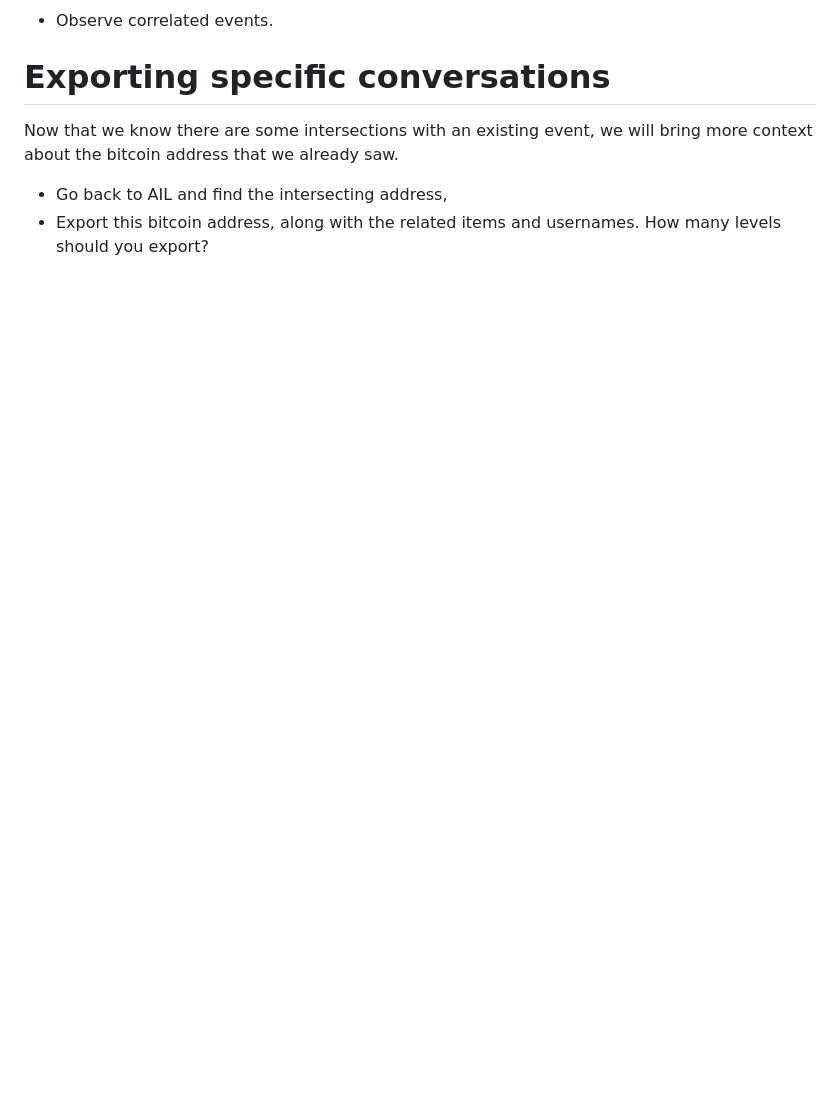
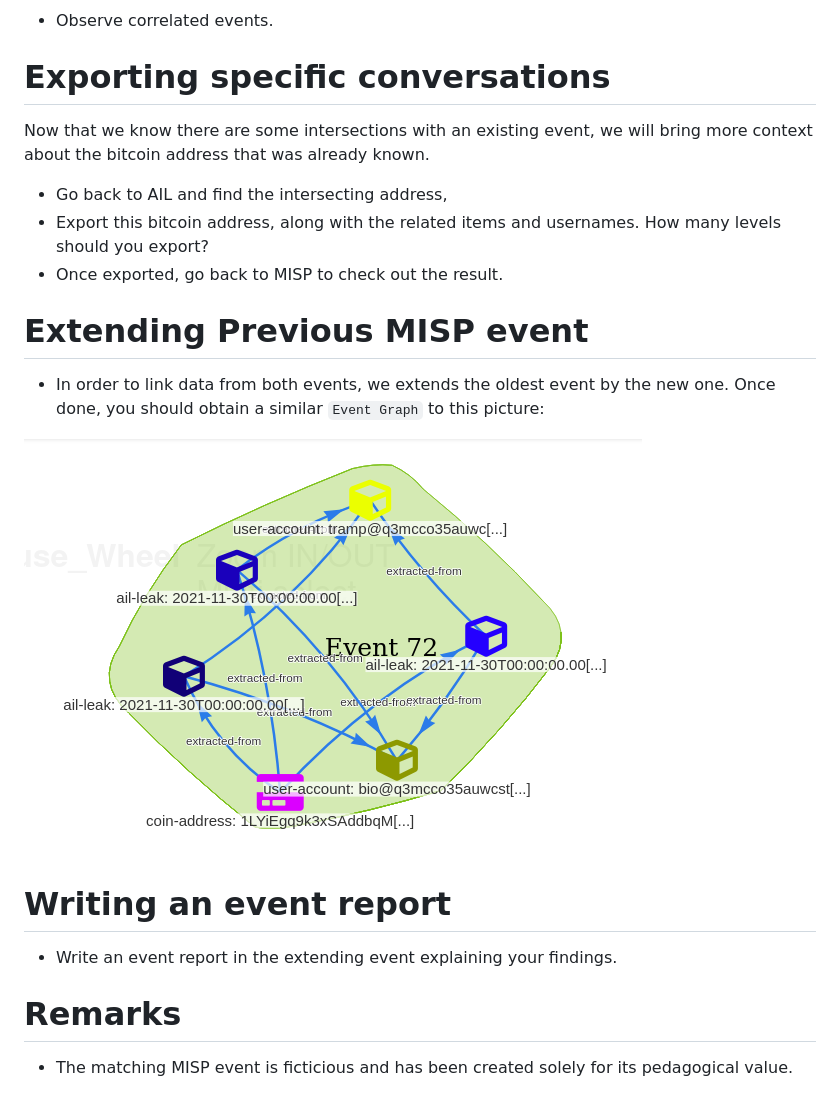
Before and after one commit to MISP/misp-training-lea, a Markdown page: e.302-lab1-modeling-interpreting-and-sharing-hacking-evidence/for-students/README.md, the part around the change. Drawn GitHub-style; pictures changed too: e.302-lab1-modeling-interpreting-and-sharing-hacking-evidence/pictures/MISP-extending-graph.png (added); blank space fills up the shorter version.

```diff
--- a/e.302-lab1-modeling-interpreting-and-sharing-hacking-evidence/for-students/README.md
+++ b/e.302-lab1-modeling-interpreting-and-sharing-hacking-evidence/for-students/README.md
@@ -95,6 +95,18 @@ Move on to your MISP instance, create an event, and use the free text import too
 - Observe correlated events.
 
 # Exporting specific conversations
-Now that we know there are some intersections with an existing event, we will bring more context about the bitcoin address that we already saw.
+Now that we know there are some intersections with an existing event, we will bring more context about the bitcoin address that was already known.
 - Go back to AIL and find the intersecting address,
 - Export this bitcoin address, along with the related items and usernames. How many levels should you export?
+- Once exported, go back to MISP to check out the result.
+
+# Extending Previous MISP event
+- In order to link data from both events, we extends the oldest event by the new one. Once done, you should obtain a similar `Event Graph` to this picture:
+
+![MISP-extending-graph](../pictures/MISP-extending-graph.png)
+
+# Writing an event report
+- Write an event report in the extending event explaining your findings.
+
+# Remarks
+- The matching MISP event is ficticious and has been created solely for its pedagogical value.
```
Also changed, not shown: e.302-lab1-modeling-interpreting-and-sharing-hacking-evidence/for-trainers/README.md (+44 -0 lines), e.302-lab1-modeling-interpreting-and-sharing-hacking-evidence/pictures/API-objects-crypto.png (added), e.302-lab1-modeling-interpreting-and-sharing-hacking-evidence/pictures/API-objects-crypto2.png (added), e.302-lab1-modeling-interpreting-and-sharing-hacking-evidence/pictures/MISP-event-extending-atomic.png (added), e.302-lab1-modeling-interpreting-and-sharing-hacking-evidence/pictures/MISP-event-report.png (added), e.302-lab1-modeling-interpreting-and-sharing-hacking-evidence/pictures/MISP-extending.png (added).
